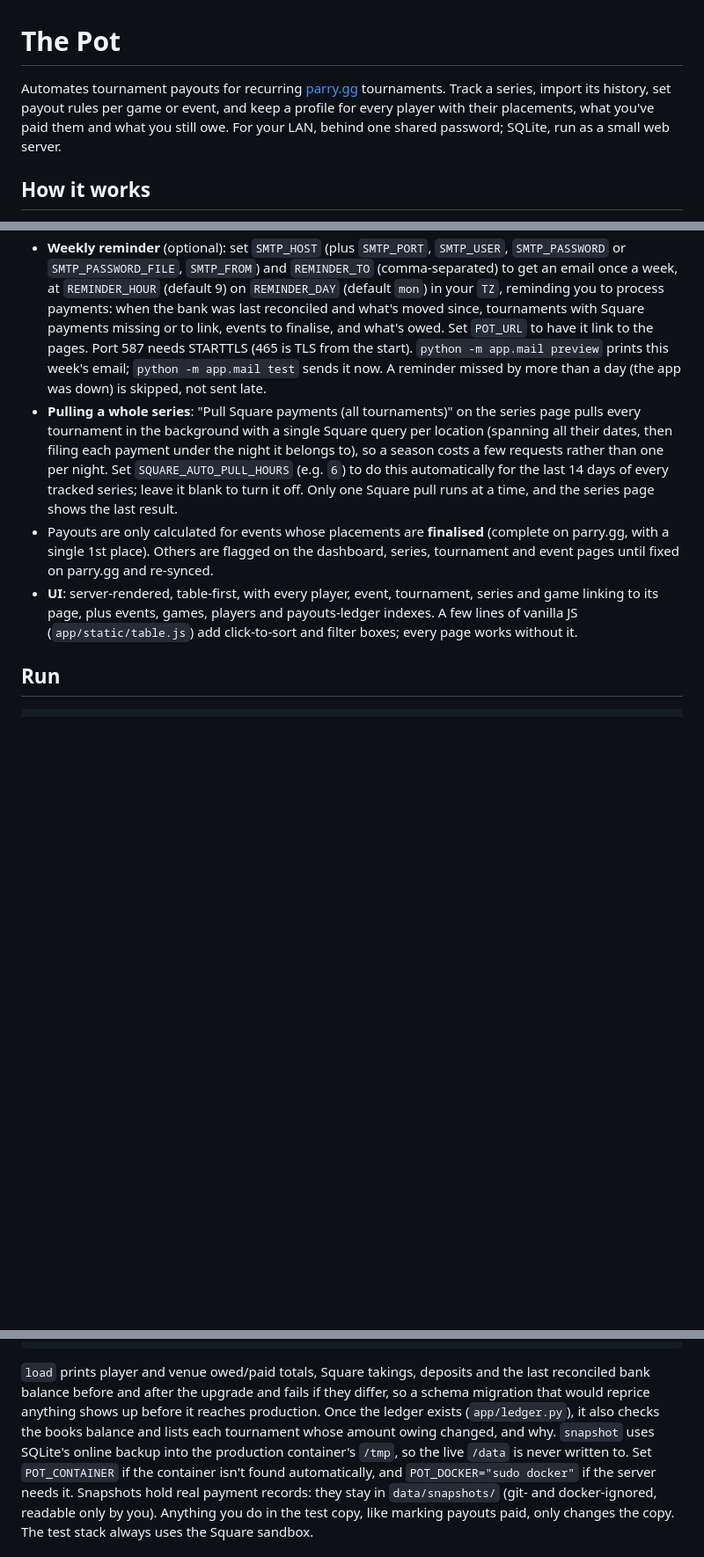
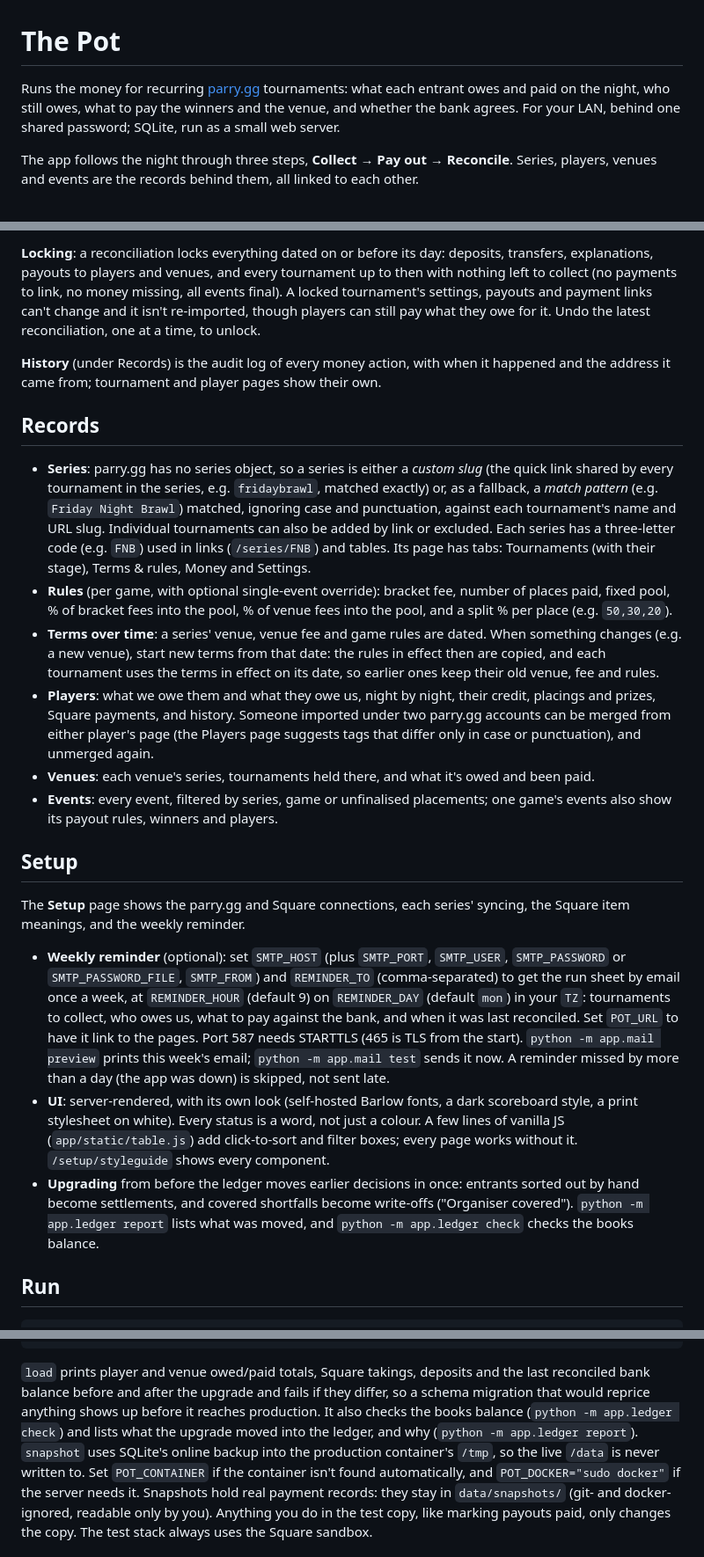
Before and after one commit to monday-j/the-pot, a Markdown page: README.md, 3 parts joined by grey strips. Shown at 88% size. GitHub-like rendering; blank space fills up the shorter version.

```diff
--- a/README.md
+++ b/README.md
@@ -1,8 +1,9 @@
 # The Pot
 
-Automates tournament payouts for recurring [parry.gg](https://parry.gg) tournaments. Track a series, import its
-history, set payout rules per game or event, and keep a profile for every player with their placements, what
-you've paid them and what you still owe. For your LAN, behind one shared password; SQLite, run as a small web server.
+Runs the money for recurring [parry.gg](https://parry.gg) tournaments: what each entrant owes and paid on the night,
+who still owes, what to pay the winners and the venue, and whether the bank agrees. For your LAN, behind one shared
+password; SQLite, run as a small web server.
 
-## How it works
+The app follows the night through three steps, **Collect → Pay out → Reconcile**. Series, players, venues and events
+are the records behind them, all linked to each other.
 
@@ -82,20 +84,48 @@ you've paid them and what you still owe. For your LAN, behind one shared passwor
+**Locking**: a reconciliation locks everything dated on or before its day: deposits, transfers, explanations, payouts
+to players and venues, and every tournament up to then with nothing left to collect (no payments to link, no money
+missing, all events final). A locked tournament's settings, payouts and payment links can't change and it isn't
+re-imported, though players can still pay what they owe for it. Undo the latest reconciliation, one at a time, to
+unlock.
+
+**History** (under Records) is the audit log of every money action, with when it happened and the address it came
+from; tournament and player pages show their own.
+
+## Records
+
+- **Series**: parry.gg has no series object, so a series is either a *custom slug* (the quick link shared by every
+  tournament in the series, e.g. `fridaybrawl`, matched exactly) or, as a fallback, a *match pattern* (e.g. `Friday
+  Night Brawl`) matched, ignoring case and punctuation, against each tournament's name and URL slug. Individual
+  tournaments can also be added by link or excluded. Each series has a three-letter code (e.g. `FNB`) used in links
+  (`/series/FNB`) and tables. Its page has tabs: Tournaments (with their stage), Terms & rules, Money and Settings.
+- **Rules** (per game, with optional single-event override): bracket fee, number of places paid, fixed pool, % of
+  bracket fees into the pool, % of venue fees into the pool, and a split % per place (e.g. `50,30,20`).
+- **Terms over time**: a series' venue, venue fee and game rules are dated. When something changes (e.g. a new
+  venue), start new terms from that date: the rules in effect then are copied, and each tournament uses the terms in
+  effect on its date, so earlier ones keep their old venue, fee and rules.
+- **Players**: what we owe them and what they owe us, night by night, their credit, placings and prizes, Square
+  payments, and history. Someone imported under two parry.gg accounts can be merged from either player's page (the
+  Players page suggests tags that differ only in case or punctuation), and unmerged again.
+- **Venues**: each venue's series, tournaments held there, and what it's owed and been paid.
+- **Events**: every event, filtered by series, game or unfinalised placements; one game's events also show its payout
+  rules, winners and players.
+
+## Setup
+
+The **Setup** page shows the parry.gg and Square connections, each series' syncing, the Square item meanings, and the
+weekly reminder.
+
 - **Weekly reminder** (optional): set `SMTP_HOST` (plus `SMTP_PORT`, `SMTP_USER`, `SMTP_PASSWORD` or
-  `SMTP_PASSWORD_FILE`, `SMTP_FROM`) and `REMINDER_TO` (comma-separated) to get an email once a week, at
-  `REMINDER_HOUR` (default 9) on `REMINDER_DAY` (default `mon`) in your `TZ`, reminding you to process payments: when
-  the bank was last reconciled and what's moved since, tournaments with Square payments missing or to link, events to
-  finalise, and what's owed. Set `POT_URL` to have it link to the pages. Port 587 needs STARTTLS (465 is TLS from the
-  start). `python -m app.mail preview` prints this week's email; `python -m app.mail test` sends it now. A reminder
-  missed by more than a day (the app was down) is skipped, not sent late.
-- **Pulling a whole series**: "Pull Square payments (all tournaments)" on the series page pulls every tournament in the
-  background with a single Square query per location (spanning all their dates, then filing each payment under the
-  night it belongs to), so a season costs a few requests rather than one per night. Set `SQUARE_AUTO_PULL_HOURS`
-  (e.g. `6`) to do this automatically for the last 14 days of every tracked series; leave it blank to turn it off.
-  Only one Square pull runs at a time, and the series page shows the last result.
-- Payouts are only calculated for events whose placements are **finalised** (complete on parry.gg, with a single 1st
-  place). Others are flagged on the dashboard, series, tournament and event pages until fixed on parry.gg and re-synced.
-- **UI**: server-rendered, table-first, with every player, event, tournament, series and game linking to its page, plus
-  events, games, players and payouts-ledger indexes. A few lines of vanilla JS (`app/static/table.js`) add click-to-sort
-  and filter boxes; every page works without it.
+  `SMTP_PASSWORD_FILE`, `SMTP_FROM`) and `REMINDER_TO` (comma-separated) to get the run sheet by email once a week, at
+  `REMINDER_HOUR` (default 9) on `REMINDER_DAY` (default `mon`) in your `TZ`: tournaments to collect, who owes us,
+  what to pay against the bank, and when it was last reconciled. Set `POT_URL` to have it link to the pages. Port 587
+  needs STARTTLS (465 is TLS from the start). `python -m app.mail preview` prints this week's email; `python -m
+  app.mail test` sends it now. A reminder missed by more than a day (the app was down) is skipped, not sent late.
+- **UI**: server-rendered, with its own look (self-hosted Barlow fonts, a dark scoreboard style, a print stylesheet
+  on white). Every status is a word, not just a colour. A few lines of vanilla JS (`app/static/table.js`) add
+  click-to-sort and filter boxes; every page works without it. `/setup/styleguide` shows every component.
+- **Upgrading** from before the ledger moves earlier decisions in once: entrants sorted out by hand become
+  settlements, and covered shortfalls become write-offs ("Organiser covered"). `python -m app.ledger report` lists
+  what was moved, and `python -m app.ledger check` checks the books balance.
 
 ## Run
 
@@ -198,8 +228,8 @@ scripts/test-deploy.sh down                                # stop (reset also de
 
 `load` prints player and venue owed/paid totals, Square takings, deposits and the last reconciled bank balance before
 and after the upgrade and fails if they differ, so a schema migration that would reprice anything shows up before it
-reaches production. Once the ledger exists (`app/ledger.py`), it also checks the books balance and lists each tournament
-whose amount owing changed, and why. `snapshot` uses SQLite's online backup
+reaches production. It also checks the books balance (`python -m app.ledger check`) and lists what the upgrade moved
+into the ledger, and why (`python -m app.ledger report`). `snapshot` uses SQLite's online backup
 into the production container's `/tmp`, so the live `/data` is never written to. Set `POT_CONTAINER` if the container
 isn't found automatically, and `POT_DOCKER="sudo docker"` if the server needs it. Snapshots hold real payment records:
 they stay in `data/snapshots/` (git- and docker-ignored, readable only by you). Anything you do in the test copy, like marking payouts paid,
```
Also changed, not shown: other parts of README.md (+74 -73 lines).
